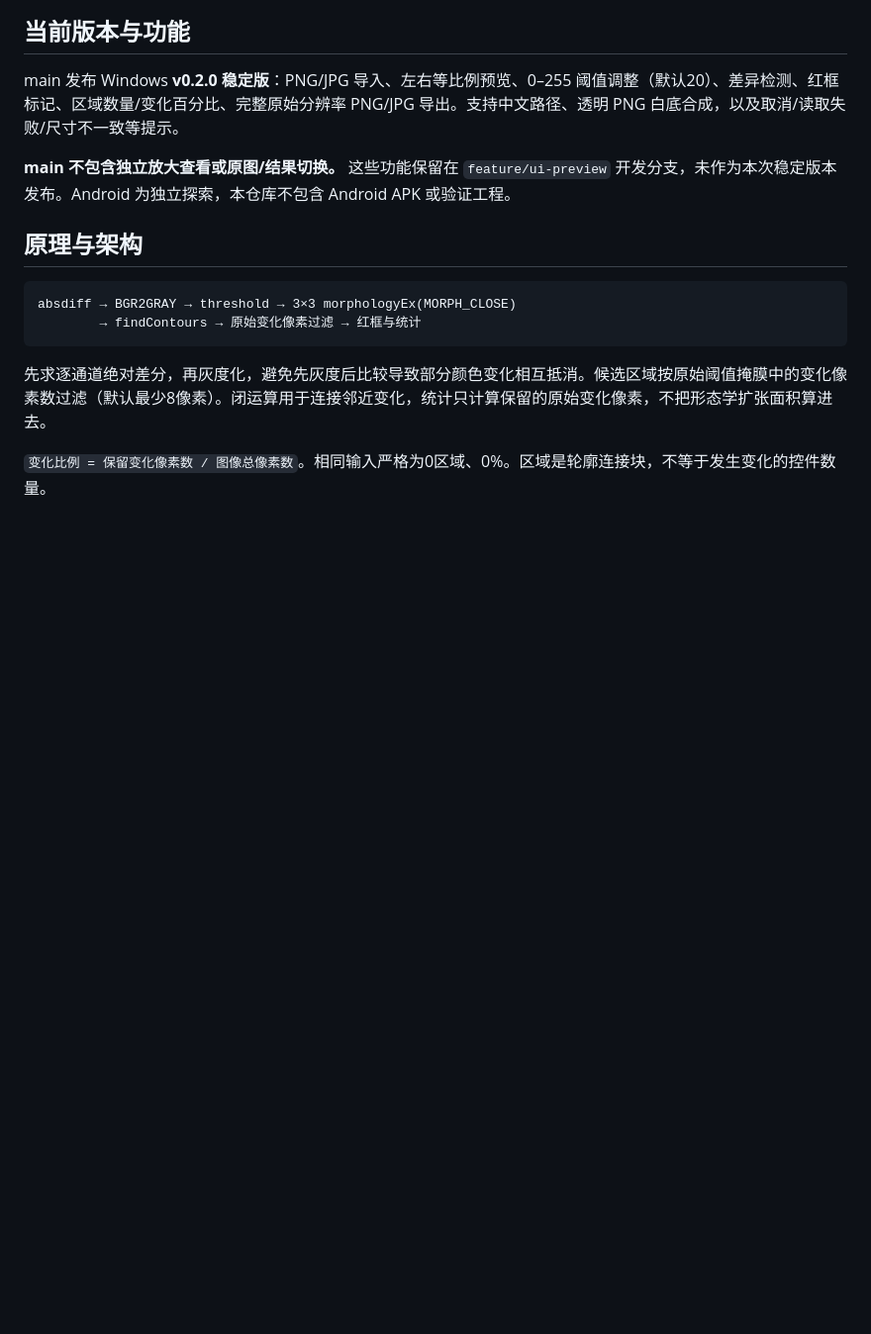
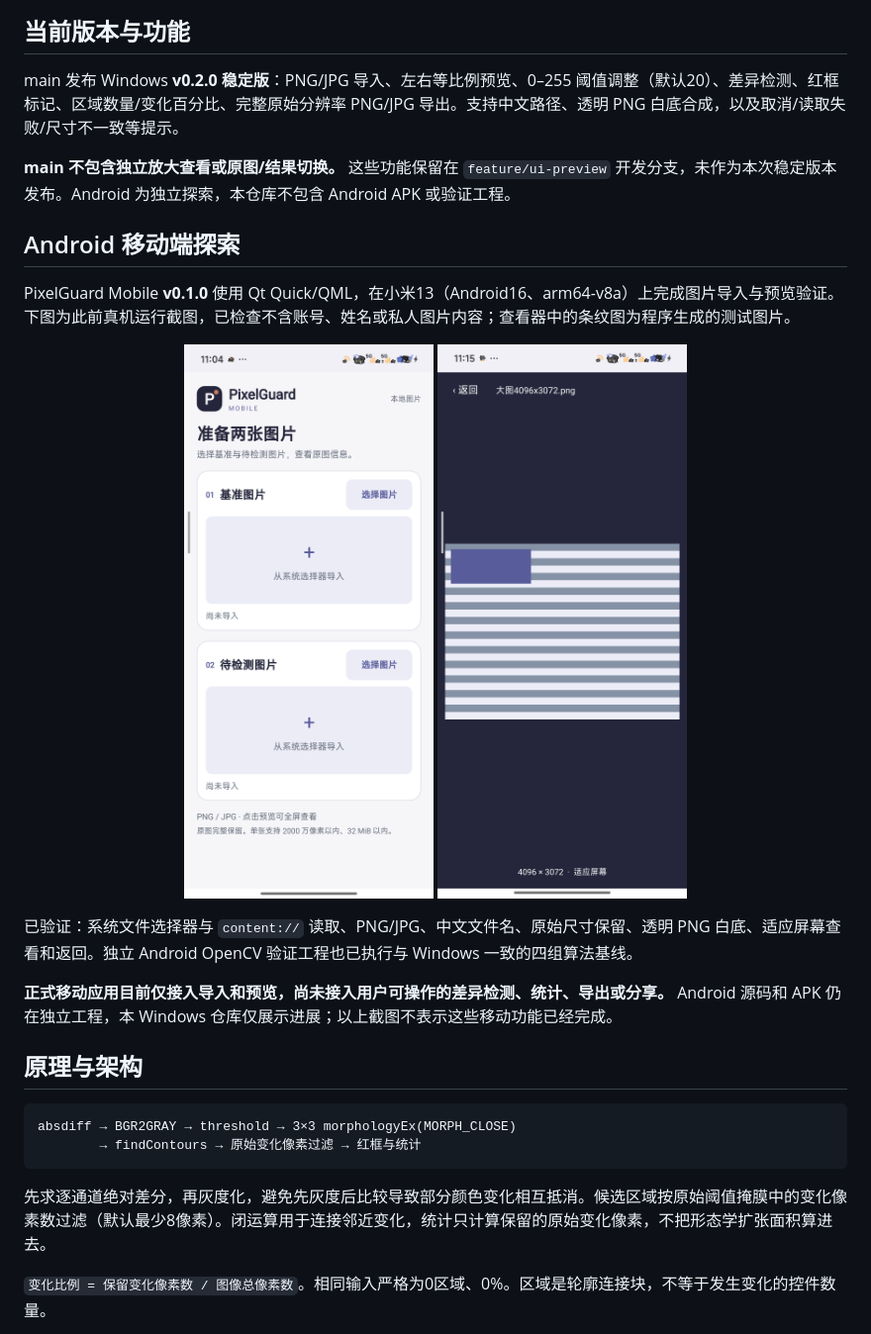
Before and after one commit to Fairy-fly/PixelGuard, a Markdown page: README.md, the part around the change. Shown at 99% size. Rendered like a GitHub page; pictures changed too: docs/images/android-home.png (added), docs/images/android-viewer.png (added); blank space fills up the shorter version.

Commit message:
Document Android exploration with privacy-reviewed device screenshots

```diff
--- a/README.md
+++ b/README.md
@@ -11,6 +11,19 @@
 main 发布 Windows **v0.2.0 稳定版**：PNG/JPG 导入、左右等比例预览、0–255 阈值调整（默认20）、差异检测、红框标记、区域数量/变化百分比、完整原始分辨率 PNG/JPG 导出。支持中文路径、透明 PNG 白底合成，以及取消/读取失败/尺寸不一致等提示。
 
 **main 不包含独立放大查看或原图/结果切换。** 这些功能保留在 `feature/ui-preview` 开发分支，未作为本次稳定版本发布。Android 为独立探索，本仓库不包含 Android APK 或验证工程。
+
+## Android 移动端探索
+
+PixelGuard Mobile **v0.1.0** 使用 Qt Quick/QML，在小米13（Android16、arm64-v8a）上完成图片导入与预览验证。下图为此前真机运行截图，已检查不含账号、姓名或私人图片内容；查看器中的条纹图为程序生成的测试图片。
+
+<p align="center">
+  <img src="docs/images/android-home.png" width="280" alt="PixelGuard Mobile 真机图片导入主页">
+  <img src="docs/images/android-viewer.png" width="280" alt="PixelGuard Mobile 真机适应屏幕图片查看器">
+</p>
+
+已验证：系统文件选择器与 `content://` 读取、PNG/JPG、中文文件名、原始尺寸保留、透明 PNG 白底、适应屏幕查看和返回。独立 Android OpenCV 验证工程也已执行与 Windows 一致的四组算法基线。
+
+**正式移动应用目前仅接入导入和预览，尚未接入用户可操作的差异检测、统计、导出或分享。** Android 源码和 APK 仍在独立工程，本 Windows 仓库仅展示进展；以上截图不表示这些移动功能已经完成。
 
 ## 原理与架构
 
```
